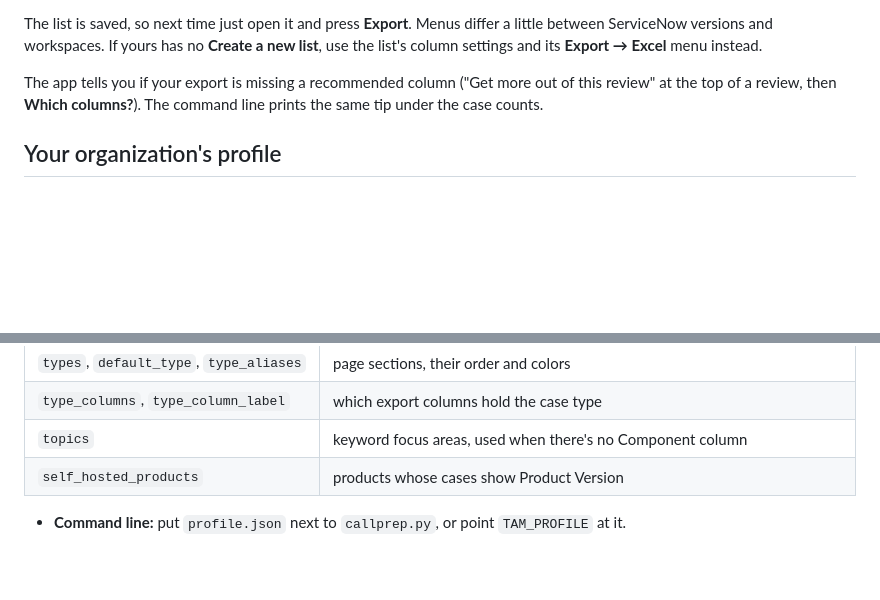
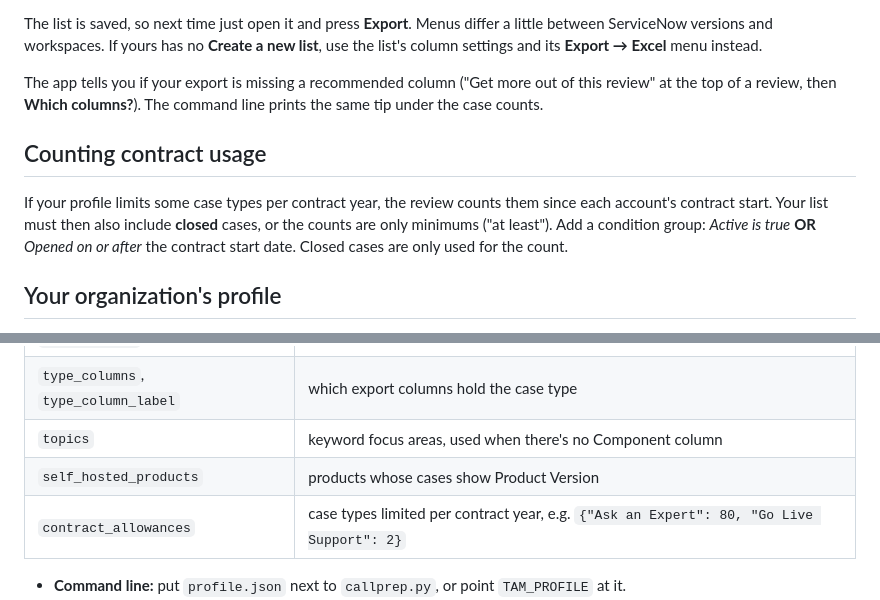
Before and after one commit to jesuspirate/tam-case-review, a Markdown page: docs/servicenow-view.md, 2 parts joined by grey strips. Rendered like a GitHub page; blank space fills up the shorter version.

```diff
--- a/docs/servicenow-view.md
+++ b/docs/servicenow-view.md
@@ -70,6 +70,13 @@ The app tells you if your export is missing a recommended column ("Get more out
 review" at the top of a review, then **Which columns?**). The command line prints the same
 tip under the case counts.
 
+## Counting contract usage
+
+If your profile limits some case types per contract year, the review counts them since
+each account's contract start. Your list must then also include **closed** cases, or the
+counts are only minimums ("at least"). Add a condition group: *Active is true* **OR**
+*Opened on or after* the contract start date. Closed cases are only used for the count.
+
 ## Your organization's profile
 
 Names that differ between companies live in a small settings file, `profile.json`, not
@@ -83,6 +90,7 @@ in the code. Start from [profiles/example.json](../profiles/example.json):
 | `type_columns`, `type_column_label` | which export columns hold the case type |
 | `topics` | keyword focus areas, used when there's no Component column |
 | `self_hosted_products` | products whose cases show Product Version |
+| `contract_allowances` | case types limited per contract year, e.g. `{"Ask an Expert": 80, "Go Live Support": 2}` |
 
 - **Command line:** put `profile.json` next to `callprep.py`, or point `TAM_PROFILE` at it.
 - **Desktop app:** the build scripts bundle `profile.json` from the toolkit folder. GitHub
```
Also changed, not shown: README.md (+22 -0 lines), app/INSTALL.md (+6 -0 lines), docs/images/app-dark.png, docs/images/app-light.png, docs/images/customer-page.png, 8 other files.
